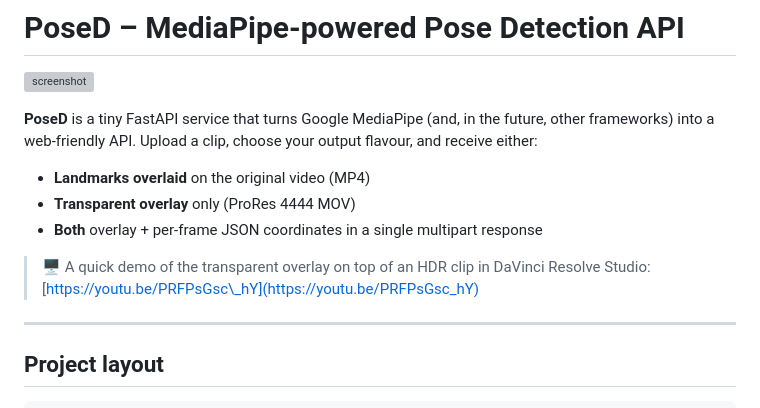
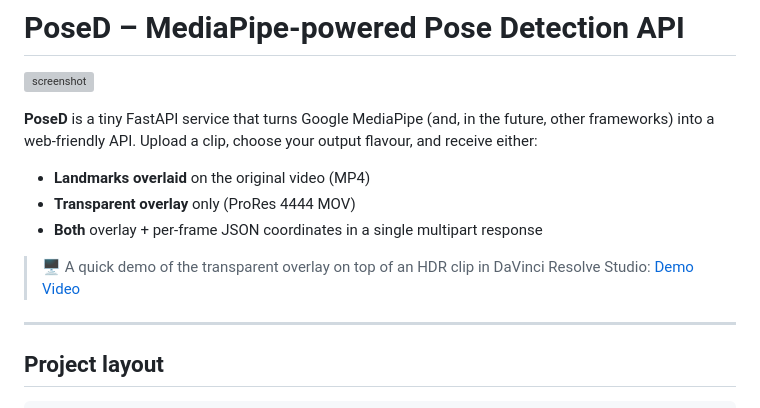
Before and after one commit to suhailphotos/Ayanna, a Markdown page: README.md, the part around the change. Drawn GitHub-style; grey boxes are pictures that could not be loaded.

```diff
--- a/README.md
+++ b/README.md
@@ -8,7 +8,7 @@
 * **Transparent overlay** only (ProRes 4444 MOV)
 * **Both** overlay + per‑frame JSON coordinates in a single multipart response
 
-> 🖥️ A quick demo of the transparent overlay on top of an HDR clip in DaVinci Resolve Studio: [https://youtu.be/PRFPsGsc\_hY](https://youtu.be/PRFPsGsc_hY)
+> 🖥️ A quick demo of the transparent overlay on top of an HDR clip in DaVinci Resolve Studio: [Demo Video](https://youtu.be/PRFPsGsc_hY)
 
 ---
 
```
